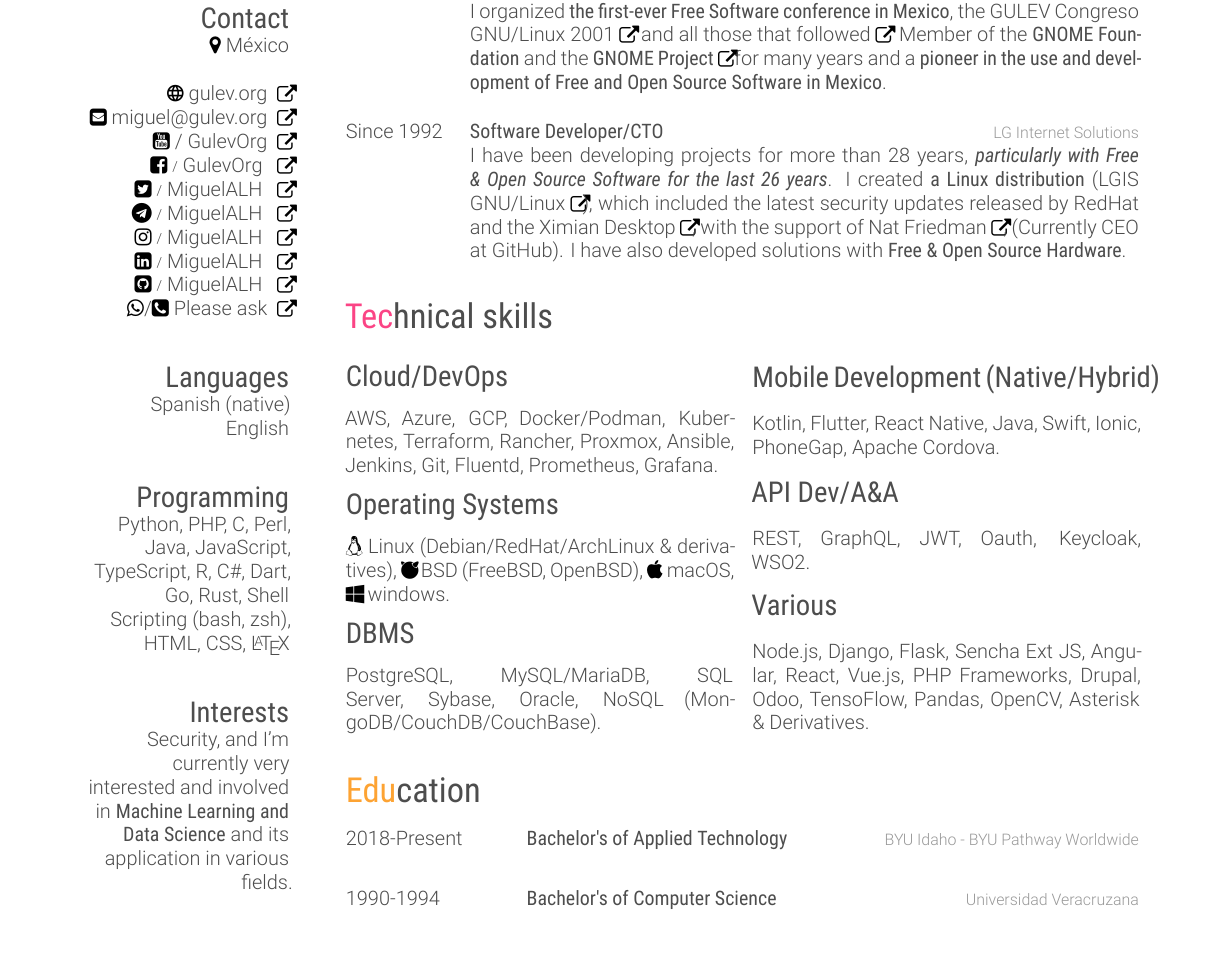
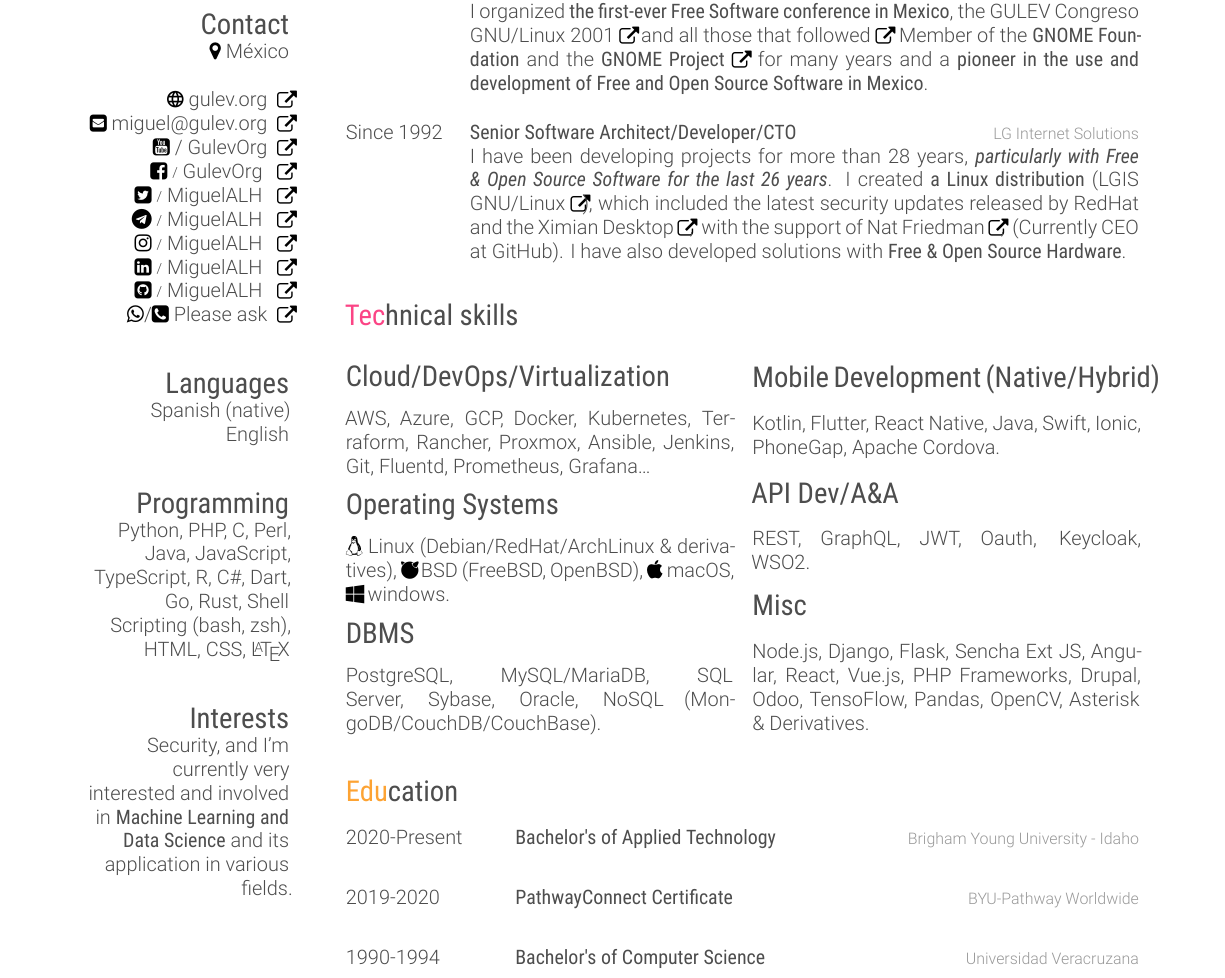
Before and after one commit to MiguelALH/cv, a LaTeX CV (MiguelALH-cv-en.tex): part of the page, cut so that both start at the same text. The pictures show the PDF file MiguelALH-cv-en.pdf that the author committed with the source.

Commit message:
Education updated

```diff
--- a/MiguelALH-cv-en.tex
+++ b/MiguelALH-cv-en.tex
@@ -61,22 +61,22 @@
     {Since 1997}
     {Managing Director}
     {GULEV Free \& Open Source Software/Hardware AC}
-    {I organized \textbf{the first-ever Free Software conference in Mexico}, the \href{http://gulev.org.mx/eventos/gulev2001}{GULEV Congreso GNU/Linux 2001~{\nfURL}}~ and \href{http://gulev.org.mx/conferences}{all those that followed~{\nfURL}}. Member of the \textbf{GNOME Foundation} and the \href{https://www.gnome.org/}{\textbf{GNOME Project}~{\nfURL}} for many years and a \textbf{pioneer in the use and development of Free and Open Source Software in Mexico}. }
+    {I organized \textbf{the first-ever Free Software conference in Mexico}, the \href{http://gulev.org.mx/eventos/gulev2001}{GULEV Congreso GNU/Linux 2001~{\nfURL}}~ and \href{http://gulev.org.mx/conferences}{all those that followed~{\nfURL}}. Member of the \textbf{GNOME Foundation} and the \href{https://www.gnome.org/}{\textbf{GNOME Project}~{\nfURL}}~ for many years and a \textbf{pioneer in the use and development of Free and Open Source Software in Mexico}. }
 \end{entrylist}
 
 \begin{entrylist}
     \entry%
     {Since 1992}
-    {Software Developer/CTO}
+    {Senior Software Architect/Developer/CTO}
     {LG Internet Solutions}
-    {I have been developing projects for more than 28 years, \textbf{\textit{particularly with Free \& Open Source Software for the last 26 years}}. I created \textbf{a Linux distribution} (\href{https://distrowatch.com/table.php?distribution=lgis}{LGIS GNU/Linux~{\nfURL}}), which included the latest security updates released by RedHat and the \href{https://en.wikipedia.org/wiki/Ximian}{Ximian Desktop~{\nfURL}}, with the support of \href{https://www.linkedin.com/in/natfriedman/}{Nat Friedman~{\nfURL}}, (Currently CEO at GitHub). I have also developed solutions with \textbf{Free \& Open Source Hardware}.}
+    {I have been developing projects for more than 28 years, \textbf{\textit{particularly with Free \& Open Source Software for the last 26 years}}. I created \textbf{a Linux distribution} (\href{https://distrowatch.com/table.php?distribution=lgis}{LGIS GNU/Linux~{\nfURL}}), which included the latest security updates released by RedHat and the \href{https://en.wikipedia.org/wiki/Ximian}{Ximian Desktop~{\nfURL}},~ with the support of \href{https://www.linkedin.com/in/natfriedman/}{Nat Friedman~{\nfURL}},~ (Currently CEO at GitHub). I have also developed solutions with \textbf{Free \& Open Source Hardware}.}
 \end{entrylist}
 
 \section{Technical skills}
 
 \begin{multicols}{2}
-    \subsection{Cloud/DevOps}
-    AWS, Azure, GCP, Docker/Podman, Kubernetes, Terraform, Rancher, Proxmox, Ansible, Jenkins, Git, Fluentd, Prometheus, Grafana.
+    \subsection{Cloud/DevOps/Virtualization}
+    AWS, Azure, GCP, Docker, Kubernetes, Terraform, Rancher, Proxmox, Ansible, Jenkins, Git, Fluentd, Prometheus, Grafana\dots
 
     \subsection{Operating Systems}
     {\faLinux}~Linux (Debian/RedHat/ArchLinux \& derivatives), {\nfBsd}~~BSD (FreeBSD, OpenBSD), {\faApple}~macOS, {\nfWindows}~~windows.
@@ -90,7 +90,7 @@
     \subsection{API Dev/A\&A}
     REST, GraphQL, JWT, Oauth, Keycloak, WSO2.
 
-    \subsection{Various}
+    \subsection{Misc}
     Node.js, Django, Flask, Sencha Ext JS, Angular, React, Vue.js, PHP Frameworks, Drupal, Odoo, TensoFlow, Pandas, OpenCV, Asterisk \& Derivatives.
 
 \end{multicols}
@@ -99,9 +99,16 @@
 
 \begin{entrylist}
     \entryedu%
-    {2018-Present}
+    {2020-Present}
     {Bachelor's of Applied Technology}
-    {BYU Idaho - BYU Pathway Worldwide}
+    {Brigham Young University - Idaho}
+\end{entrylist}
+
+\begin{entrylist}
+    \entryedu%
+    {2019-2020}
+    {PathwayConnect Certificate}
+    {BYU-Pathway Worldwide}
 \end{entrylist}
 
 \begin{entrylist}
```
Also changed, not shown: friggeri-cv.cls (+3 -3 lines), MiguelALH-cv-en.pdf, MiguelALH-cv-en.png, preview.png.
